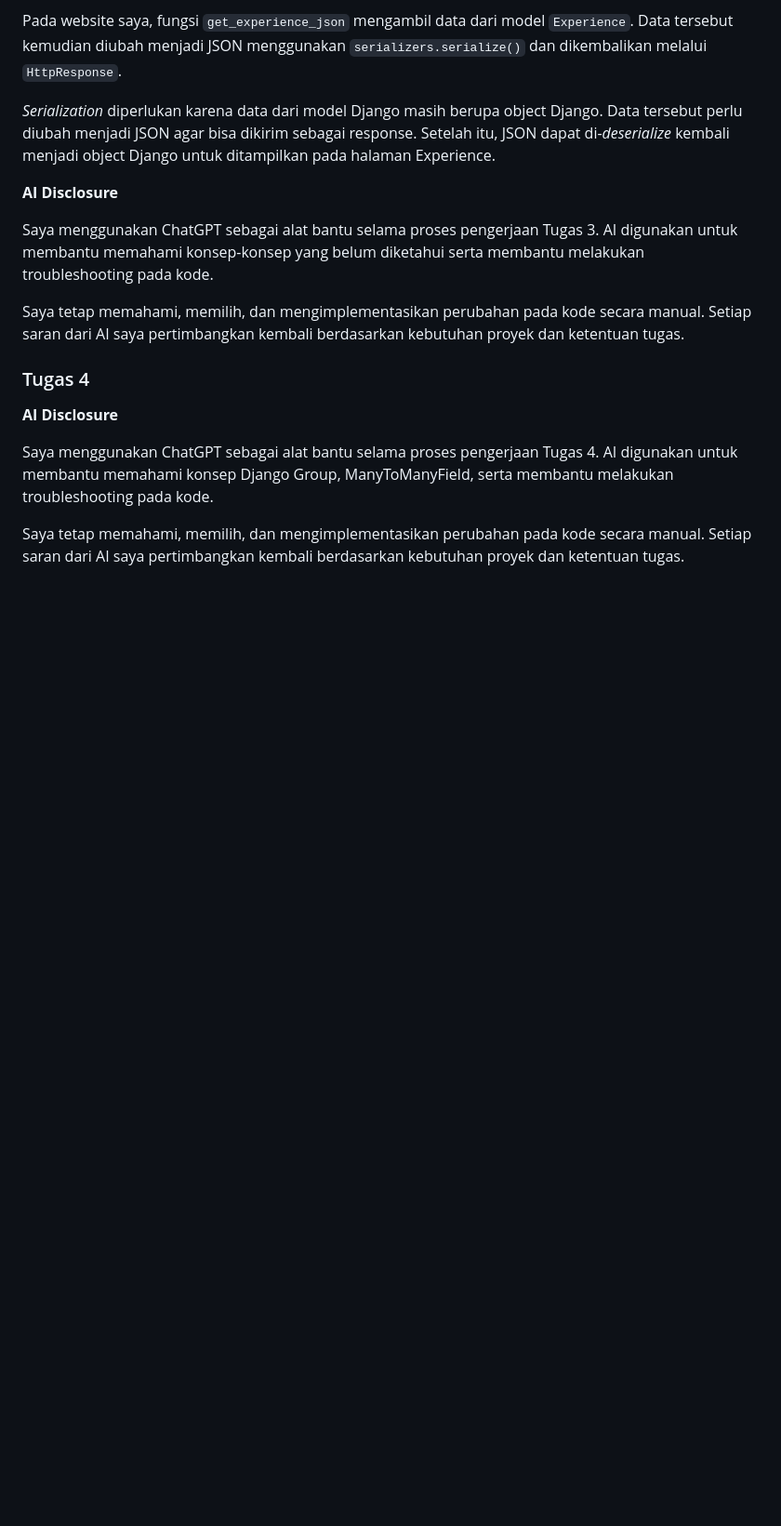
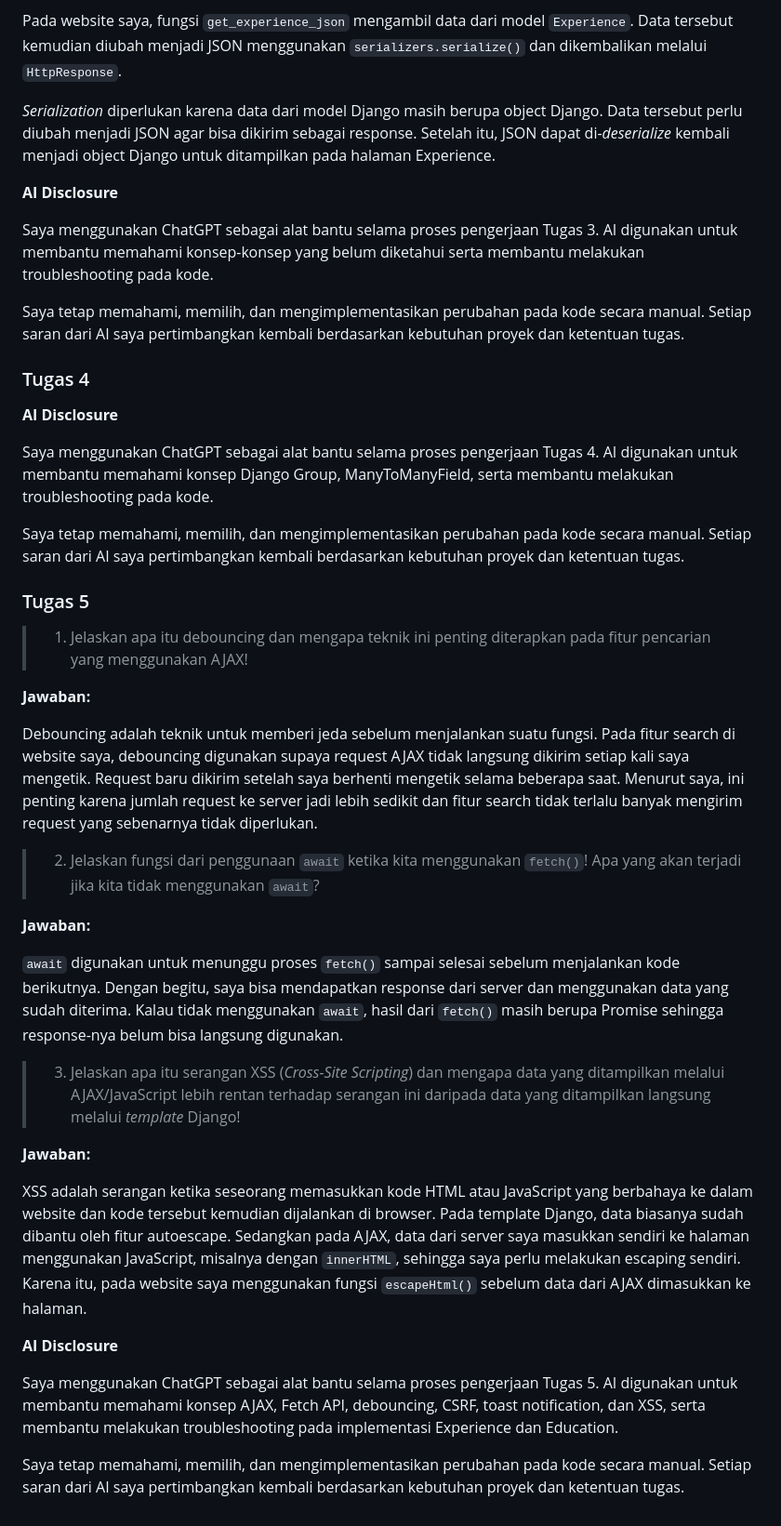
Before and after one commit to aisyahzh/myportofolio, a Markdown page: README.md, the part around one of its changes. Shown at 93% size. GitHub-like rendering; blank space fills up the shorter version.

Commit message:
docs: add Tugas 5 reflection

```diff
--- a/README.md
+++ b/README.md
@@ -260,3 +272,29 @@ Saya tetap memahami, memilih, dan mengimplementasikan perubahan pada kode secara
 Saya menggunakan ChatGPT sebagai alat bantu selama proses pengerjaan Tugas 4. AI digunakan untuk membantu memahami konsep Django Group, ManyToManyField, serta membantu melakukan troubleshooting pada kode.
 
 Saya tetap memahami, memilih, dan mengimplementasikan perubahan pada kode secara manual. Setiap saran dari AI saya pertimbangkan kembali berdasarkan kebutuhan proyek dan ketentuan tugas.
+
+### Tugas 5
+
+> 1. Jelaskan apa itu debouncing dan mengapa teknik ini penting diterapkan pada fitur pencarian yang menggunakan AJAX!
+
+**Jawaban:**
+
+Debouncing adalah teknik untuk memberi jeda sebelum menjalankan suatu fungsi. Pada fitur search di website saya, debouncing digunakan supaya request AJAX tidak langsung dikirim setiap kali saya mengetik. Request baru dikirim setelah saya berhenti mengetik selama beberapa saat. Menurut saya, ini penting karena jumlah request ke server jadi lebih sedikit dan fitur search tidak terlalu banyak mengirim request yang sebenarnya tidak diperlukan.
+
+> 2. Jelaskan fungsi dari penggunaan `await` ketika kita menggunakan `fetch()`! Apa yang akan terjadi jika kita tidak menggunakan `await`?
+
+**Jawaban:**
+
+`await` digunakan untuk menunggu proses `fetch()` sampai selesai sebelum menjalankan kode berikutnya. Dengan begitu, saya bisa mendapatkan response dari server dan menggunakan data yang sudah diterima. Kalau tidak menggunakan `await`, hasil dari `fetch()` masih berupa Promise sehingga response-nya belum bisa langsung digunakan.
+
+> 3. Jelaskan apa itu serangan XSS (*Cross-Site Scripting*) dan mengapa data yang ditampilkan melalui AJAX/JavaScript lebih rentan terhadap serangan ini daripada data yang ditampilkan langsung melalui *template* Django!
+
+**Jawaban:**
+
+XSS adalah serangan ketika seseorang memasukkan kode HTML atau JavaScript yang berbahaya ke dalam website dan kode tersebut kemudian dijalankan di browser. Pada template Django, data biasanya sudah dibantu oleh fitur autoescape. Sedangkan pada AJAX, data dari server saya masukkan sendiri ke halaman menggunakan JavaScript, misalnya dengan `innerHTML`, sehingga saya perlu melakukan escaping sendiri. Karena itu, pada website saya menggunakan fungsi `escapeHtml()` sebelum data dari AJAX dimasukkan ke halaman.
+
+**AI Disclosure**
+
+Saya menggunakan ChatGPT sebagai alat bantu selama proses pengerjaan Tugas 5. AI digunakan untuk membantu memahami konsep AJAX, Fetch API, debouncing, CSRF, toast notification, dan XSS, serta membantu melakukan troubleshooting pada implementasi Experience dan Education.
+
+Saya tetap memahami, memilih, dan mengimplementasikan perubahan pada kode secara manual. Setiap saran dari AI saya pertimbangkan kembali berdasarkan kebutuhan proyek dan ketentuan tugas.
```
Also changed, not shown: other parts of README.md (+13 -1 lines).
